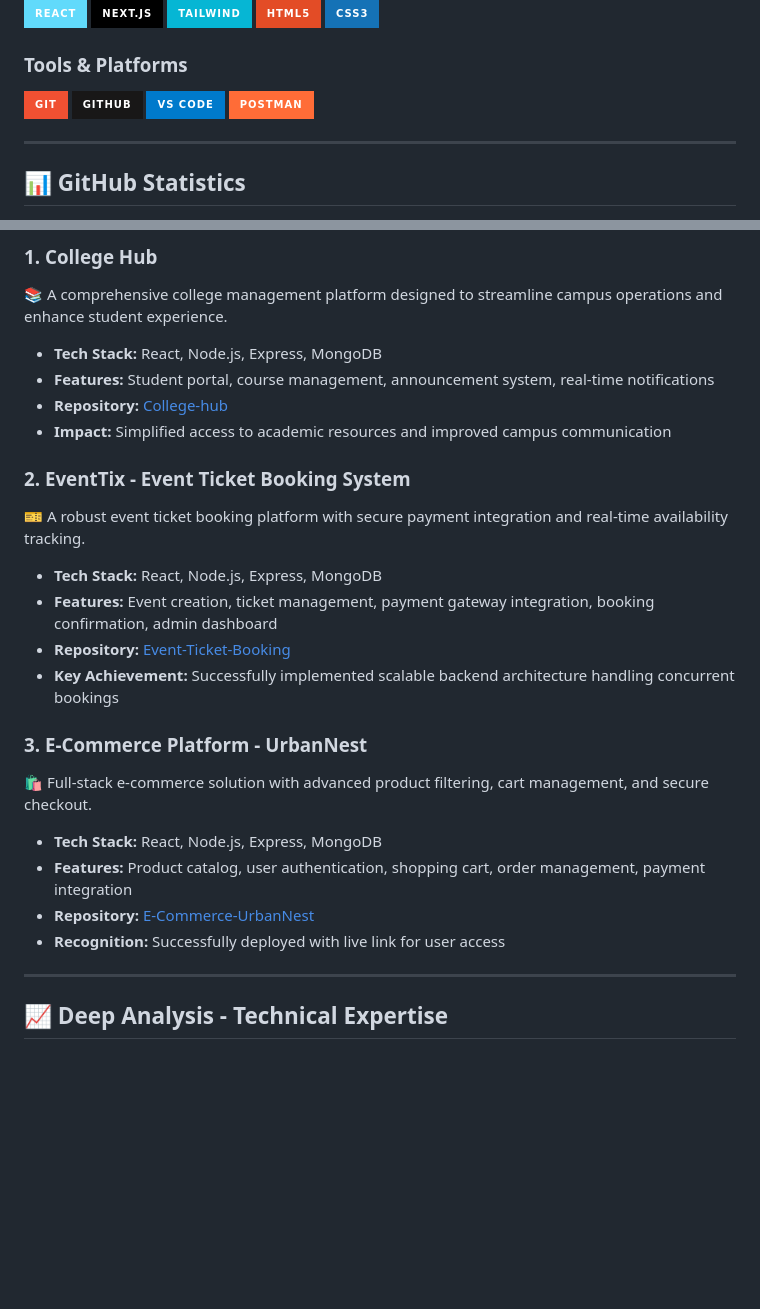
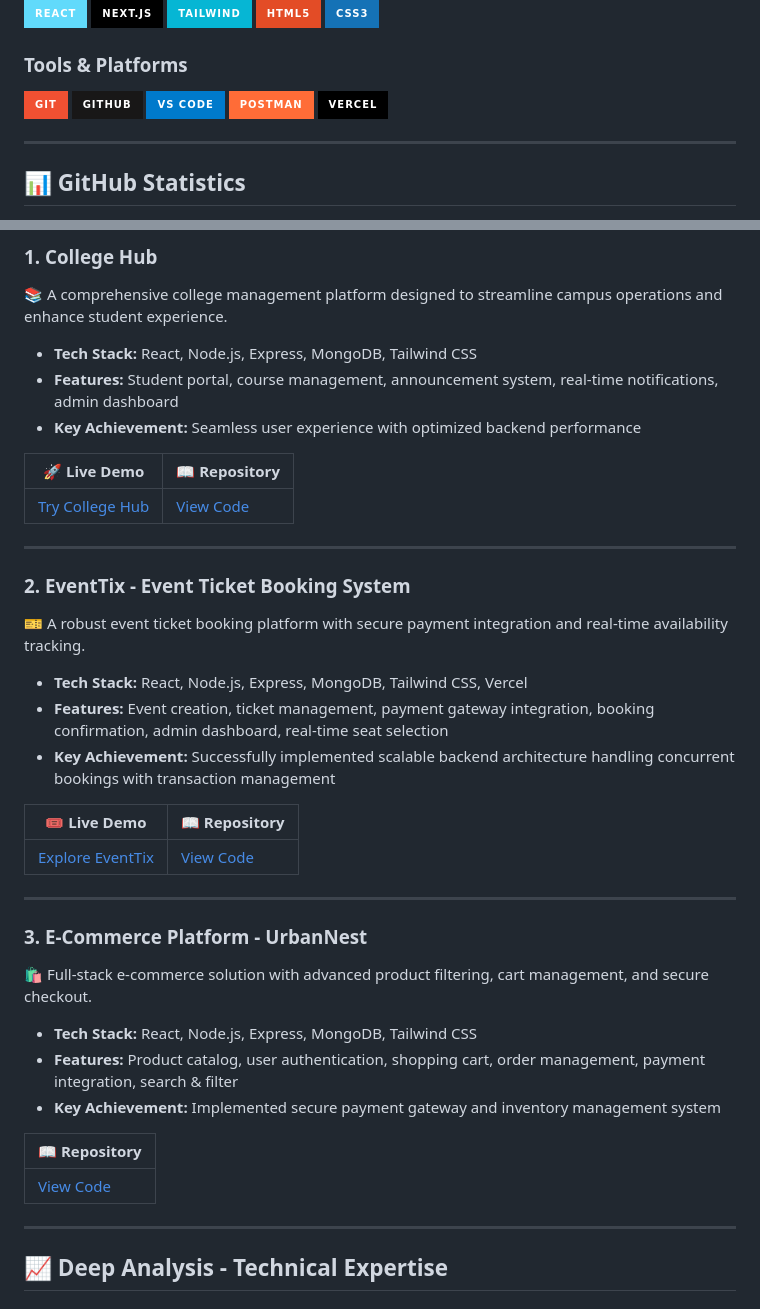
Before and after one commit to Ayushkumar-13/Ayushkumar-13, a Markdown page: README.md, 2 parts joined by grey strips. Drawn GitHub-style; badges without logos; blank space fills up the shorter version.

Commit message:
feat: Add live demo links alongside repository links for all featured projects

```diff
--- a/README.md
+++ b/README.md
@@ -49,6 +49,7 @@ I'm a **Full Stack Developer** with a strong emphasis on **backend development**
 ![GitHub](https://img.shields.io/badge/GitHub-181717?style=for-the-badge&logo=github&logoColor=white)
 ![VS Code](https://img.shields.io/badge/VS%20Code-007ACC?style=for-the-badge&logo=visualstudiocode&logoColor=white)
 ![Postman](https://img.shields.io/badge/Postman-FF6C37?style=for-the-badge&logo=postman&logoColor=white)
+![Vercel](https://img.shields.io/badge/Vercel-000000?style=for-the-badge&logo=vercel&logoColor=white)
 
 ---
 
@@ -107,24 +108,40 @@ Problem Solving              ████████████████░
 
 ### 1. **College Hub**
 📚 A comprehensive college management platform designed to streamline campus operations and enhance student experience.
-- **Tech Stack:** React, Node.js, Express, MongoDB
-- **Features:** Student portal, course management, announcement system, real-time notifications
-- **Repository:** [College-hub](https://github.com/Ayushkumar-13/College-hub)
-- **Impact:** Simplified access to academic resources and improved campus communication
+
+- **Tech Stack:** React, Node.js, Express, MongoDB, Tailwind CSS
+- **Features:** Student portal, course management, announcement system, real-time notifications, admin dashboard
+- **Key Achievement:** Seamless user experience with optimized backend performance
+
+| 🚀 Live Demo | 📖 Repository |
+|-----------|------------|
+| [Try College Hub](https://college-hub-pi.vercel.app/) | [View Code](https://github.com/Ayushkumar-13/College-hub) |
+
+---
 
 ### 2. **EventTix - Event Ticket Booking System**
 🎫 A robust event ticket booking platform with secure payment integration and real-time availability tracking.
-- **Tech Stack:** React, Node.js, Express, MongoDB
-- **Features:** Event creation, ticket management, payment gateway integration, booking confirmation, admin dashboard
-- **Repository:** [Event-Ticket-Booking](https://github.com/Ayushkumar-13/Event-Ticket-Booking)
-- **Key Achievement:** Successfully implemented scalable backend architecture handling concurrent bookings
+
+- **Tech Stack:** React, Node.js, Express, MongoDB, Tailwind CSS, Vercel
+- **Features:** Event creation, ticket management, payment gateway integration, booking confirmation, admin dashboard, real-time seat selection
+- **Key Achievement:** Successfully implemented scalable backend architecture handling concurrent bookings with transaction management
+
+| 🎟️ Live Demo | 📖 Repository |
+|-----------|------------|
+| [Explore EventTix](https://event-ticket-booking-coral.vercel.app/) | [View Code](https://github.com/Ayushkumar-13/Event-Ticket-Booking) |
+
+---
 
 ### 3. **E-Commerce Platform - UrbanNest**
 🛍️ Full-stack e-commerce solution with advanced product filtering, cart management, and secure checkout.
-- **Tech Stack:** React, Node.js, Express, MongoDB
-- **Features:** Product catalog, user authentication, shopping cart, order management, payment integration
-- **Repository:** [E-Commerce-UrbanNest](https://github.com/Ayushkumar-13/E-Commerce-UrbanNest)
-- **Recognition:** Successfully deployed with live link for user access
+
+- **Tech Stack:** React, Node.js, Express, MongoDB, Tailwind CSS
+- **Features:** Product catalog, user authentication, shopping cart, order management, payment integration, search & filter
+- **Key Achievement:** Implemented secure payment gateway and inventory management system
+
+| 📖 Repository |
+|-----------|
+| [View Code](https://github.com/Ayushkumar-13/E-Commerce-UrbanNest) |
 
 ---
 
```
Also changed, not shown: other parts of README.md (+8 -2 lines).
